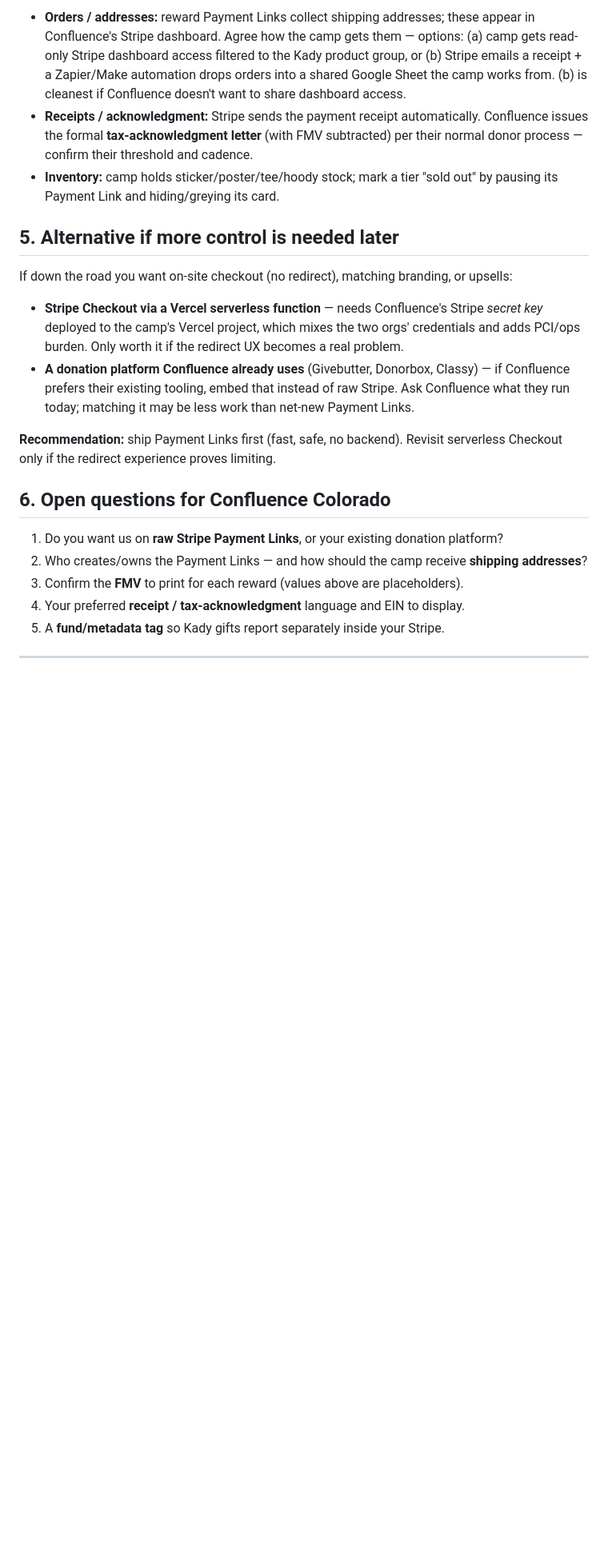
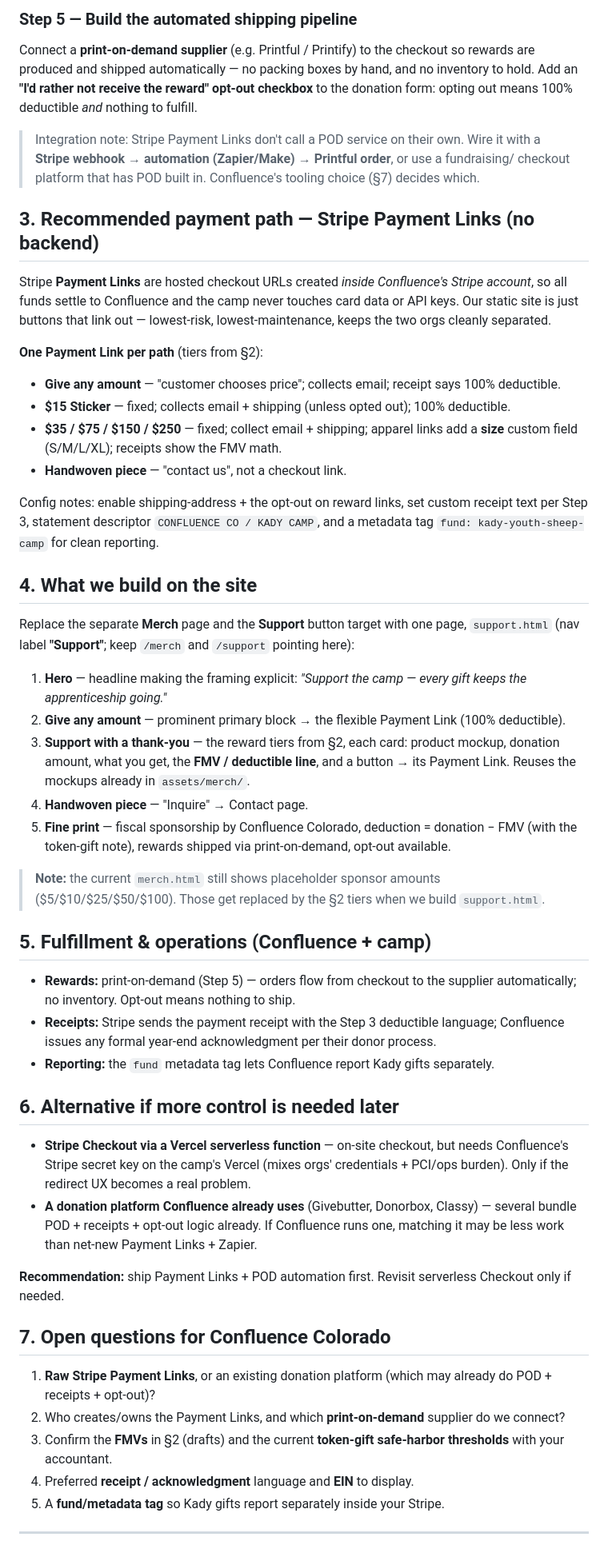
Before and after one commit to bwright77/kadysheepcamp, a Markdown page: SUPPORT-MODEL.md, the part around one of its changes. Shown at 80% size. GitHub-like rendering; blank space fills up the shorter version.

```diff
--- a/SUPPORT-MODEL.md
+++ b/SUPPORT-MODEL.md
@@ -74,34 +72,79 @@ No code touches Stripe keys. Each button is `<a href="https://buy.stripe.com/...
 
-- **Orders / addresses:** reward Payment Links collect shipping addresses; these appear in
-  Confluence's Stripe dashboard. Agree how the camp gets them — options: (a) camp gets
-  read-only Stripe dashboard access filtered to the Kady product group, or (b) Stripe emails
-  a receipt + a Zapier/Make automation drops orders into a shared Google Sheet the camp works
-  from. (b) is cleanest if Confluence doesn't want to share dashboard access.
-- **Receipts / acknowledgment:** Stripe sends the payment receipt automatically. Confluence
-  issues the formal **tax-acknowledgment letter** (with FMV subtracted) per their normal
-  donor process — confirm their threshold and cadence.
-- **Inventory:** camp holds sticker/poster/tee/hoody stock; mark a tier "sold out" by pausing
-  its Payment Link and hiding/greying its card.
+### Step 5 — Build the automated shipping pipeline
+Connect a **print-on-demand supplier** (e.g. Printful / Printify) to the checkout so rewards
+are produced and shipped automatically — no packing boxes by hand, and no inventory to hold.
+Add an **"I'd rather not receive the reward" opt-out checkbox** to the donation form:
+opting out means 100% deductible *and* nothing to fulfill.
 
-## 5. Alternative if more control is needed later
+> Integration note: Stripe Payment Links don't call a POD service on their own. Wire it with
+> a **Stripe webhook → automation (Zapier/Make) → Printful order**, or use a fundraising/
+> checkout platform that has POD built in. Confluence's tooling choice (§7) decides which.
 
-If down the road you want on-site checkout (no redirect), matching branding, or upsells:
-- **Stripe Checkout via a Vercel serverless function** — needs Confluence's Stripe *secret
-  key* deployed to the camp's Vercel project, which mixes the two orgs' credentials and adds
-  PCI/ops burden. Only worth it if the redirect UX becomes a real problem.
-- **A donation platform Confluence already uses** (Givebutter, Donorbox, Classy) — if
-  Confluence prefers their existing tooling, embed that instead of raw Stripe. Ask Confluence
-  what they run today; matching it may be less work than net-new Payment Links.
+## 3. Recommended payment path — Stripe Payment Links (no backend)
 
-**Recommendation:** ship Payment Links first (fast, safe, no backend). Revisit serverless
-Checkout only if the redirect experience proves limiting.
+Stripe **Payment Links** are hosted checkout URLs created *inside Confluence's Stripe account*,
+so all funds settle to Confluence and the camp never touches card data or API keys. Our static
+site is just buttons that link out — lowest-risk, lowest-maintenance, keeps the two orgs
+cleanly separated.
 
-## 6. Open questions for Confluence Colorado
+**One Payment Link per path** (tiers from §2):
 
-1. Do you want us on **raw Stripe Payment Links**, or your existing donation platform?
-2. Who creates/owns the Payment Links — and how should the camp receive **shipping addresses**?
-3. Confirm the **FMV** to print for each reward (values above are placeholders).
-4. Your preferred **receipt / tax-acknowledgment** language and EIN to display.
+- **Give any amount** — "customer chooses price"; collects email; receipt says 100% deductible.
+- **$15 Sticker** — fixed; collects email + shipping (unless opted out); 100% deductible.
+- **$35 / $75 / $150 / $250** — fixed; collect email + shipping; apparel links add a **size**
+  custom field (S/M/L/XL); receipts show the FMV math.
+- **Handwoven piece** — "contact us", not a checkout link.
+
+Config notes: enable shipping-address + the opt-out on reward links, set custom receipt text
+per Step 3, statement descriptor `CONFLUENCE CO / KADY CAMP`, and a metadata tag
+`fund: kady-youth-sheep-camp` for clean reporting.
+
+## 4. What we build on the site
+
+Replace the separate **Merch** page and the **Support** button target with one page,
+`support.html` (nav label **"Support"**; keep `/merch` and `/support` pointing here):
+
+1. **Hero** — headline making the framing explicit: *"Support the camp — every gift keeps the
+   apprenticeship going."*
+2. **Give any amount** — prominent primary block → the flexible Payment Link (100% deductible).
+3. **Support with a thank-you** — the reward tiers from §2, each card: product mockup, donation
+   amount, what you get, the **FMV / deductible line**, and a button → its Payment Link. Reuses
+   the mockups already in `assets/merch/`.
+4. **Handwoven piece** — "Inquire" → Contact page.
+5. **Fine print** — fiscal sponsorship by Confluence Colorado, deduction = donation − FMV
+   (with the token-gift note), rewards shipped via print-on-demand, opt-out available.
+
+> **Note:** the current `merch.html` still shows placeholder sponsor amounts
+> ($5/$10/$25/$50/$100). Those get replaced by the §2 tiers when we build `support.html`.
+
+## 5. Fulfillment & operations (Confluence + camp)
+
+- **Rewards:** print-on-demand (Step 5) — orders flow from checkout to the supplier
+  automatically; no inventory. Opt-out means nothing to ship.
+- **Receipts:** Stripe sends the payment receipt with the Step 3 deductible language;
+  Confluence issues any formal year-end acknowledgment per their donor process.
+- **Reporting:** the `fund` metadata tag lets Confluence report Kady gifts separately.
+
+## 6. Alternative if more control is needed later
+
+- **Stripe Checkout via a Vercel serverless function** — on-site checkout, but needs
+  Confluence's Stripe secret key on the camp's Vercel (mixes orgs' credentials + PCI/ops
+  burden). Only if the redirect UX becomes a real problem.
+- **A donation platform Confluence already uses** (Givebutter, Donorbox, Classy) — several
+  bundle POD + receipts + opt-out logic already. If Confluence runs one, matching it may be
+  less work than net-new Payment Links + Zapier.
+
+**Recommendation:** ship Payment Links + POD automation first. Revisit serverless Checkout
+only if needed.
+
+## 7. Open questions for Confluence Colorado
+
+1. **Raw Stripe Payment Links**, or an existing donation platform (which may already do POD +
+   receipts + opt-out)?
+2. Who creates/owns the Payment Links, and which **print-on-demand** supplier do we connect?
+3. Confirm the **FMVs** in §2 (drafts) and the current **token-gift safe-harbor thresholds**
+   with your accountant.
+4. Preferred **receipt / acknowledgment** language and **EIN** to display.
 5. A **fund/metadata tag** so Kady gifts report separately inside your Stripe.
 
 ---
```
Also changed, not shown: other parts of SUPPORT-MODEL.md (+44 -46 lines).
